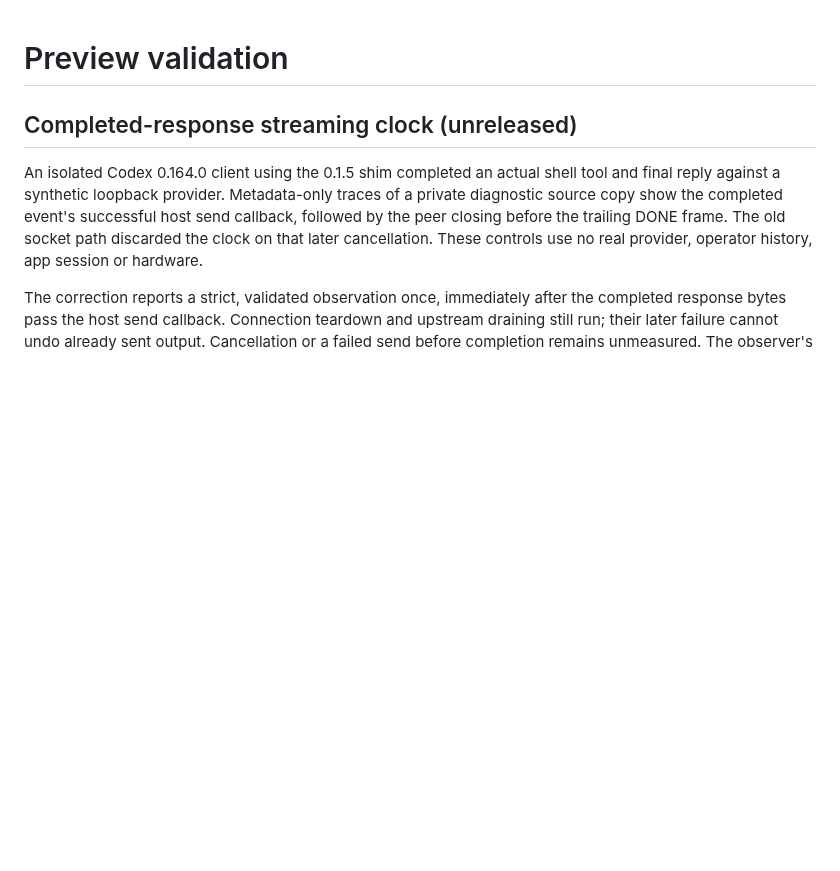
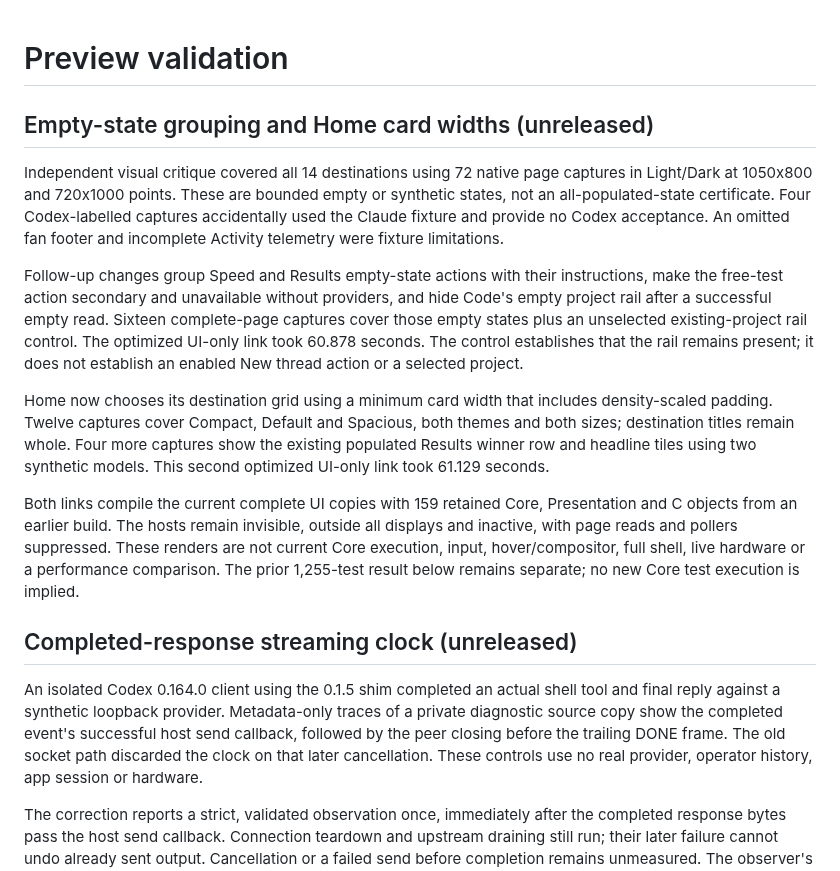
Before and after one commit to Dodothereal/UniApi-public, a Markdown page: docs/VALIDATION.md, the part around the change. Rendered like a GitHub page; blank space fills up the shorter version.

```diff
--- a/docs/VALIDATION.md
+++ b/docs/VALIDATION.md
@@ -1,4 +1,33 @@
 # Preview validation
+
+## Empty-state grouping and Home card widths (unreleased)
+
+Independent visual critique covered all 14 destinations using 72 native page
+captures in Light/Dark at 1050x800 and 720x1000 points. These are bounded empty
+or synthetic states, not an all-populated-state certificate. Four Codex-labelled
+captures accidentally used the Claude fixture and provide no Codex acceptance.
+An omitted fan footer and incomplete Activity telemetry were fixture limitations.
+
+Follow-up changes group Speed and Results empty-state actions with their
+instructions, make the free-test action secondary and unavailable without
+providers, and hide Code's empty project rail after a successful empty read.
+Sixteen complete-page captures cover those empty states plus an unselected
+existing-project rail control. The optimized UI-only link took 60.878 seconds.
+The control establishes that the rail remains present; it does not establish
+an enabled New thread action or a selected project.
+
+Home now chooses its destination grid using a minimum card width that includes
+density-scaled padding. Twelve captures cover Compact, Default and Spacious,
+both themes and both sizes; destination titles remain whole. Four more captures
+show the existing populated Results winner row and headline tiles using two
+synthetic models. This second optimized UI-only link took 61.129 seconds.
+
+Both links compile the current complete UI copies with 159 retained Core,
+Presentation and C objects from an earlier build. The hosts remain invisible,
+outside all displays and inactive, with page reads and pollers suppressed.
+These renders are not current Core execution, input, hover/compositor, full
+shell, live hardware or a performance comparison. The prior 1,255-test result
+below remains separate; no new Core test execution is implied.
 
 ## Completed-response streaming clock (unreleased)
 
```
Also changed, not shown: README.md (+20 -3 lines), docs/DESIGN.md (added, +40 -0 lines), assets/screenshots/home-dark.png (added), assets/screenshots/home-light.png (added), assets/screenshots/results-dark.png (added), assets/screenshots/results-light.png (added), 6 other files.
